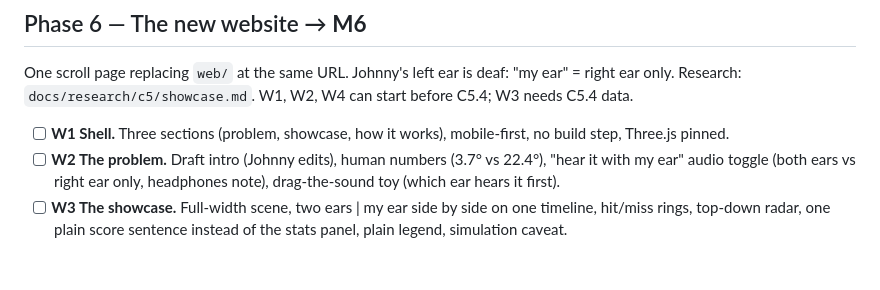
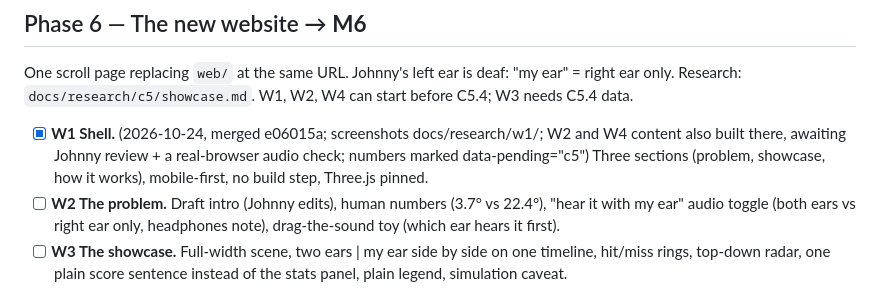
Before and after one commit to JohnFok119/second-ear, a Markdown page: PLAN.md, the part around the change. GitHub-like rendering; blank space fills up the shorter version.

Commit message:
[DOCS] - tick W1

```diff
--- a/PLAN.md
+++ b/PLAN.md
@@ -140,7 +140,7 @@ Plan approved 2026-10-24 (`.lavish/phase5/`). Stage A (C5.1, C5.2) and stage B (
 One scroll page replacing `web/` at the same URL. Johnny's left ear is deaf: "my ear" = right ear only.
 Research: `docs/research/c5/showcase.md`. W1, W2, W4 can start before C5.4; W3 needs C5.4 data.
 
-- [ ] **W1 Shell.** Three sections (problem, showcase, how it works), mobile-first, no build step, Three.js pinned.
+- [x] **W1 Shell.** (2026-10-24, merged e06015a; screenshots docs/research/w1/; W2 and W4 content also built there, awaiting Johnny review + a real-browser audio check; numbers marked data-pending="c5") Three sections (problem, showcase, how it works), mobile-first, no build step, Three.js pinned.
 - [ ] **W2 The problem.** Draft intro (Johnny edits), human numbers (3.7° vs 22.4°), "hear it with my ear" audio
   toggle (both ears vs right ear only, headphones note), drag-the-sound toy (which ear hears it first).
 - [ ] **W3 The showcase.** Full-width scene, two ears | my ear side by side on one timeline, hit/miss rings,
```
